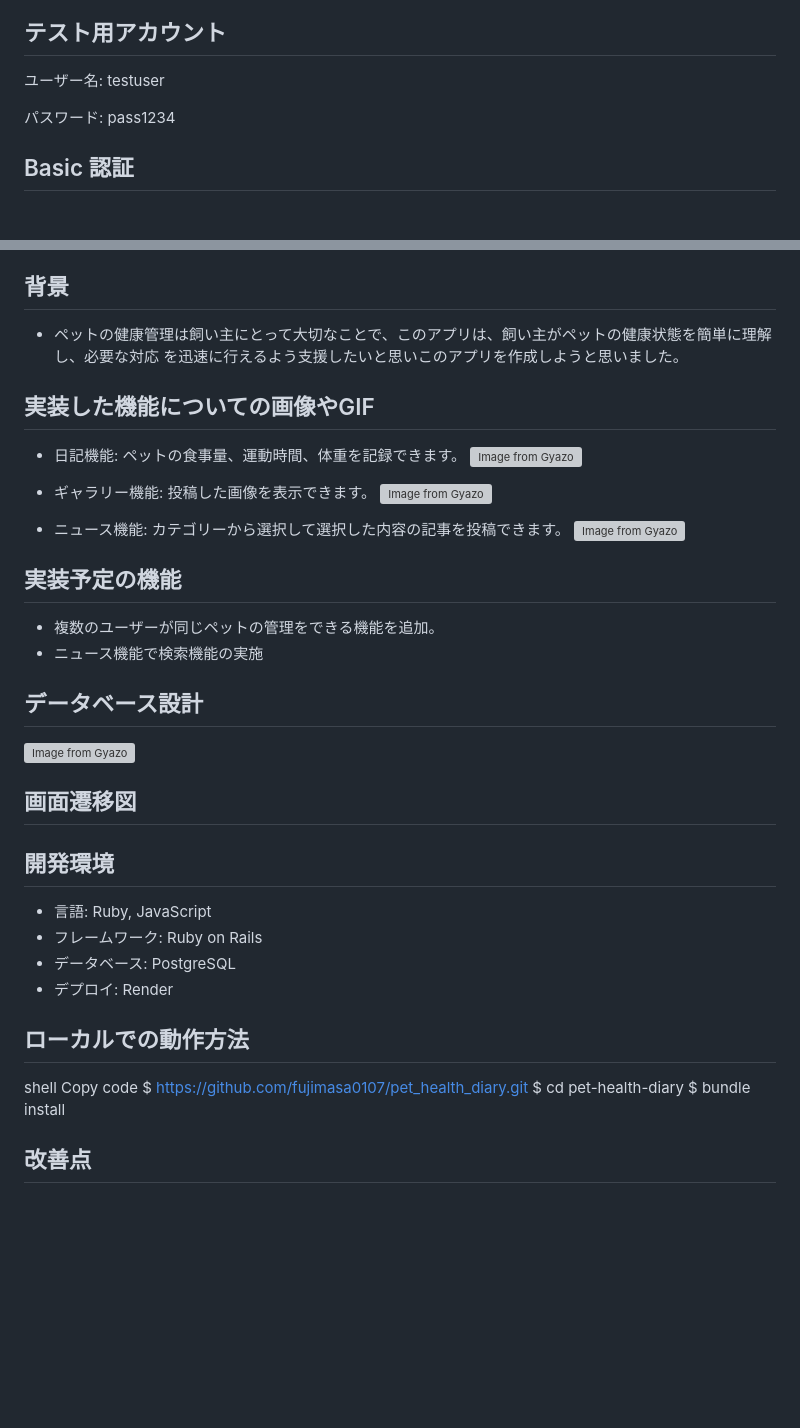
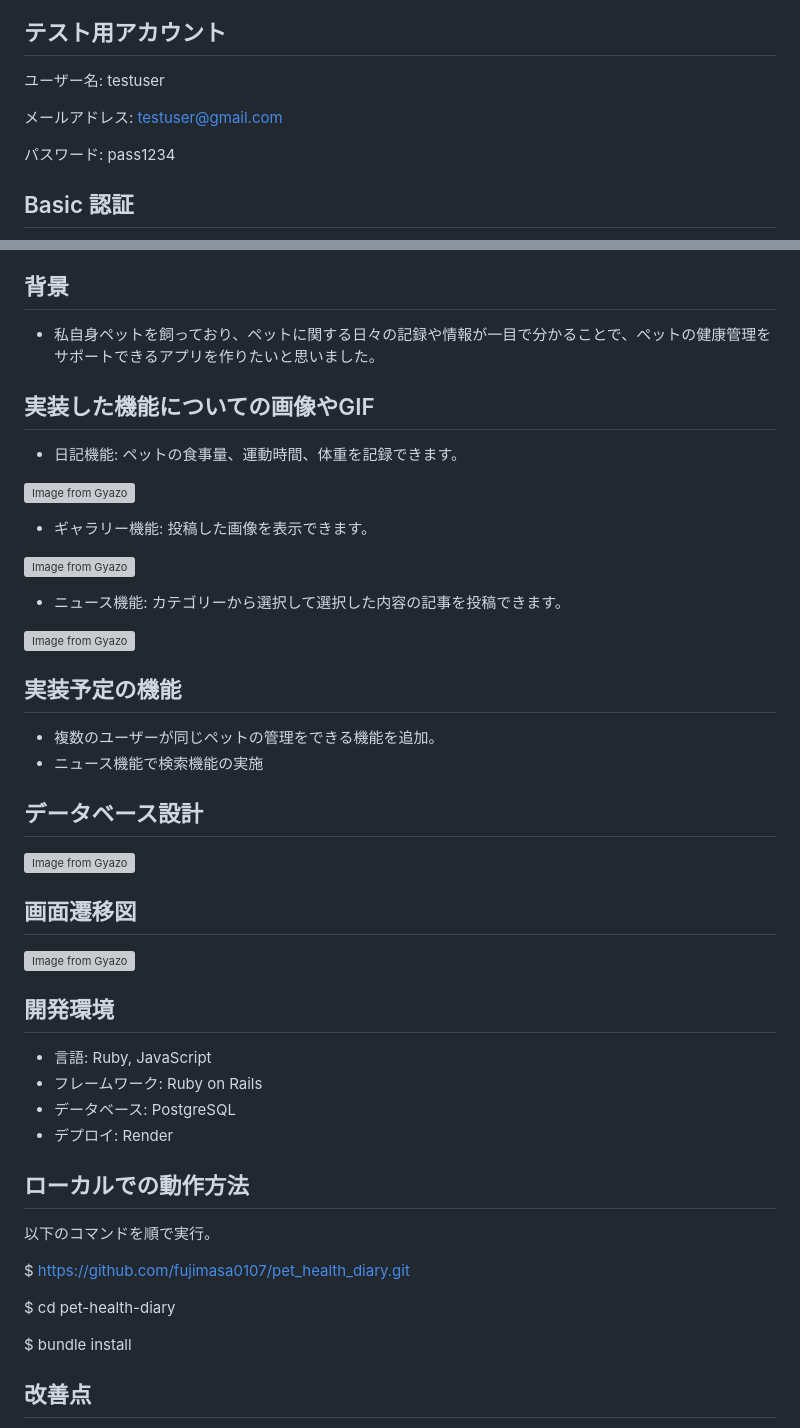
Before and after one commit to fujimasa0107/pet_health_diary, a Markdown page: README.md, 2 parts joined by grey strips. Drawn GitHub-style; blank space fills up the shorter version; grey boxes are pictures that could not be loaded.

```diff
--- a/README.md
+++ b/README.md
@@ -9,6 +9,8 @@ https://pet-health-diary.onrender.com
 
 ## テスト用アカウント
 ユーザー名: testuser
+
+メールアドレス: testuser@gmail.com
 
 パスワード: pass1234
 
@@ -26,17 +28,19 @@ Pass: 2222
 - 「ニュース」ボタンからユーザーが食事、予防接種、病名などの記事を書くことができます。
 
 ## 背景
-- ペットの健康管理は飼い主にとって大切なことで、このアプリは、飼い主がペットの健康状態を簡単に理解し、必要な対応
-  を迅速に行えるよう支援したいと思いこのアプリを作成しようと思いました。
+- 私自身ペットを飼っており、ペットに関する日々の記録や情報が一目で分かることで、ペットの健康管理をサポートできるアプリを作りたいと思いました。
 
 ## 実装した機能についての画像やGIF
 - 日記機能: ペットの食事量、運動時間、体重を記録できます。
+
 [![Image from Gyazo](https://i.gyazo.com/919d083f67a5d095d1bf9ef80e6e5a64.gif)](https://gyazo.com/919d083f67a5d095d1bf9ef80e6e5a64)
 
 - ギャラリー機能: 投稿した画像を表示できます。
+
 [![Image from Gyazo](https://i.gyazo.com/fca68b1909c8151dfde1ce6dda72be67.gif)](https://gyazo.com/fca68b1909c8151dfde1ce6dda72be67)
 
 - ニュース機能: カテゴリーから選択して選択した内容の記事を投稿できます。
+
 [![Image from Gyazo](https://i.gyazo.com/2450d5defa270a185e58641d83c65cca.gif)](https://gyazo.com/2450d5defa270a185e58641d83c65cca)
 
 ## 実装予定の機能
@@ -47,7 +51,7 @@ Pass: 2222
 [![Image from Gyazo](https://i.gyazo.com/6efe83c9370f8aaefc973b0254ed1701.png)](https://gyazo.com/6efe83c9370f8aaefc973b0254ed1701)
 
 ## 画面遷移図
-
+[![Image from Gyazo](https://i.gyazo.com/6dd8cc464145f8bc4d4f32c4e85ed455.png)](https://gyazo.com/6dd8cc464145f8bc4d4f32c4e85ed455)
 ## 開発環境
 - 言語: Ruby, JavaScript
 - フレームワーク: Ruby on Rails
@@ -55,10 +59,12 @@ Pass: 2222
 - デプロイ: Render
 
 ## ローカルでの動作方法
-shell
-Copy code
+以下のコマンドを順で実行。
+
 $ https://github.com/fujimasa0107/pet_health_diary.git
+
 $ cd pet-health-diary
+
 $ bundle install
 
 ## 改善点
```
